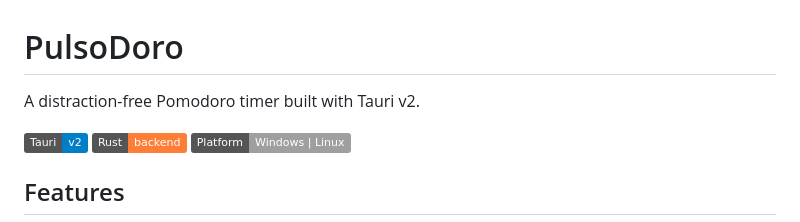
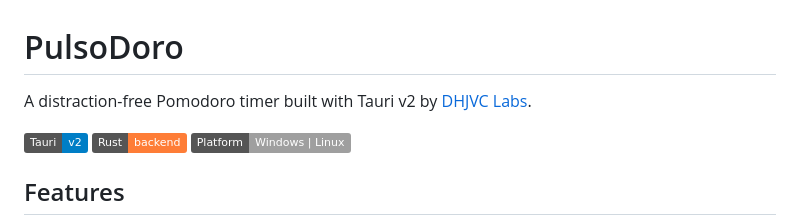
Before and after one commit to jcharvet/pulsodoro, a Markdown page: README.md, the part around the change. Drawn GitHub-style; badges without logos.

Commit message:
docs: add DHJVC Labs link to README

```diff
--- a/README.md
+++ b/README.md
@@ -1,6 +1,6 @@
 # PulsoDoro
 
-A distraction-free Pomodoro timer built with Tauri v2.
+A distraction-free Pomodoro timer built with Tauri v2 by [DHJVC Labs](https://dhjvc.com).
 
 ![Tauri](https://img.shields.io/badge/Tauri-v2-blue)
 ![Rust](https://img.shields.io/badge/Rust-backend-orange)
```
